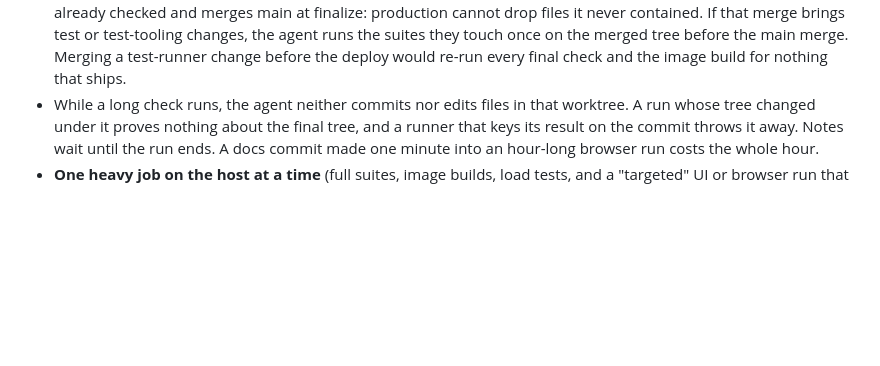
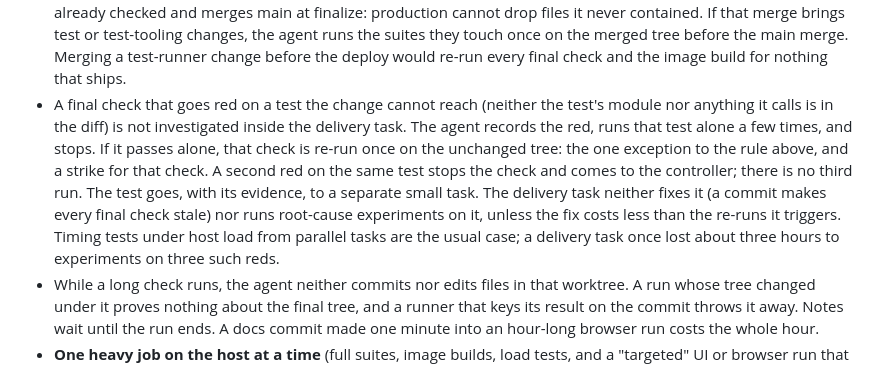
Before and after one commit to nhype/telegram-harness, a Markdown page: skills/harness-controller/SKILL.md, the part around the change. GitHub-like rendering; blank space fills up the shorter version.

Commit message:
controller skill: a red on a test the change cannot reach gets one re-run, not an investigation
Co-Authored-By: Claude Opus 5.5 <noreply@anthropic.com>

```diff
--- a/skills/harness-controller/SKILL.md
+++ b/skills/harness-controller/SKILL.md
@@ -272,6 +272,15 @@ of main, a formatting-only edit, a "run it once more") can double a task's lengt
   never contained. If that merge brings test or test-tooling changes, the agent runs the suites they
   touch once on the merged tree before the main merge. Merging a test-runner change before the deploy
   would re-run every final check and the image build for nothing that ships.
+- A final check that goes red on a test the change cannot reach (neither the test's module nor anything
+  it calls is in the diff) is not investigated inside the delivery task. The agent records the red, runs
+  that test alone a few times, and stops. If it passes alone, that check is re-run once on the unchanged
+  tree: the one exception to the rule above, and a strike for that check. A second red on the same test
+  stops the check and comes to the controller; there is no third run. The test goes, with its evidence,
+  to a separate small task. The delivery task neither fixes it (a commit makes every final check stale)
+  nor runs root-cause experiments on it, unless the fix costs less than the re-runs it triggers. Timing
+  tests under host load from parallel tasks are the usual case; a delivery task once lost about three
+  hours to experiments on three such reds.
 - While a long check runs, the agent neither commits nor edits files in that worktree. A run whose tree
   changed under it proves nothing about the final tree, and a runner that keys its result on the commit
   throws it away. Notes wait until the run ends. A docs commit made one minute into an hour-long browser
```
